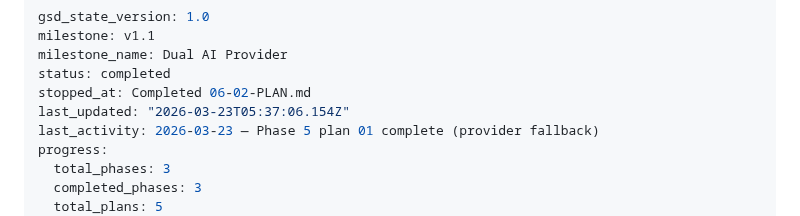
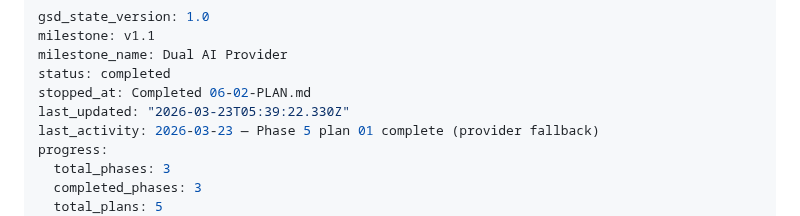
Before and after one commit to currycan/english-learning-daily, a Markdown page: .planning/STATE.md, the part around the change. Rendered like a GitHub page.

```diff
--- a/.planning/STATE.md
+++ b/.planning/STATE.md
@@ -4,7 +4,7 @@ milestone: v1.1
 milestone_name: Dual AI Provider
 status: completed
 stopped_at: Completed 06-02-PLAN.md
-last_updated: "2026-03-23T05:37:06.154Z"
+last_updated: "2026-03-23T05:39:22.330Z"
 last_activity: 2026-03-23 — Phase 5 plan 01 complete (provider fallback)
 progress:
   total_phases: 3
```
Also changed, not shown: 1 other file.
